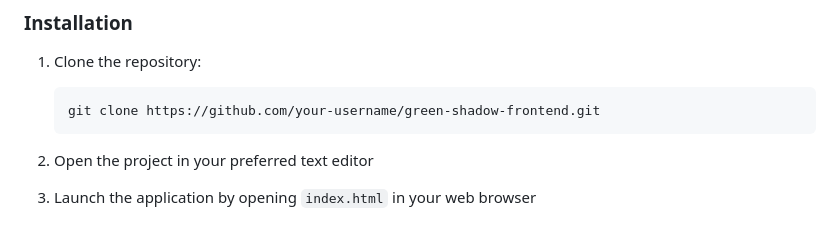
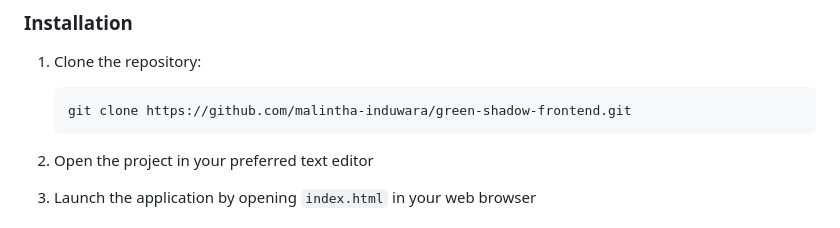
Before and after one commit to malintha-induwara/green-shadow-frontend, a Markdown page: README.md, the part around the change. Drawn GitHub-style.

Commit message:
docs: update README.md

````diff
--- a/README.md
+++ b/README.md
@@ -54,7 +54,7 @@ The Green Shadow Farm Management System frontend is designed to provide a seamle
 
 1. Clone the repository:
    ```bash
-   git clone https://github.com/your-username/green-shadow-frontend.git
+   git clone https://github.com/malintha-induwara/green-shadow-frontend.git
    ```
 
 2. Open the project in your preferred text editor
````
